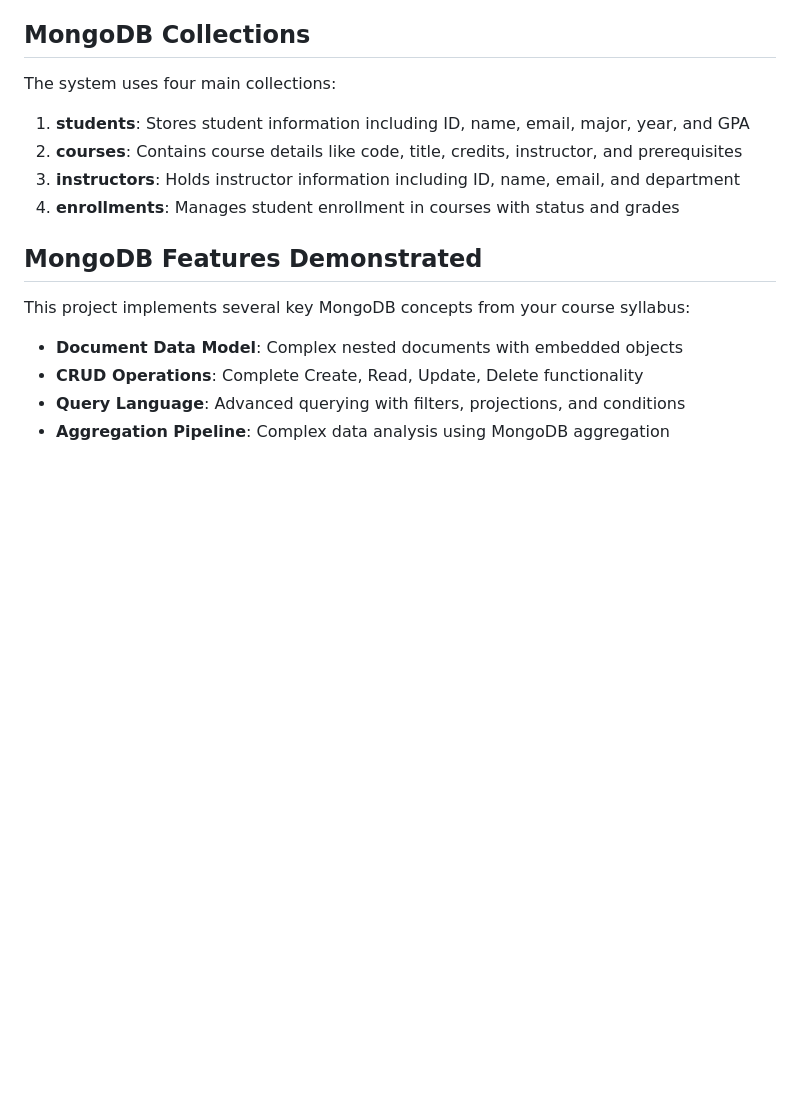
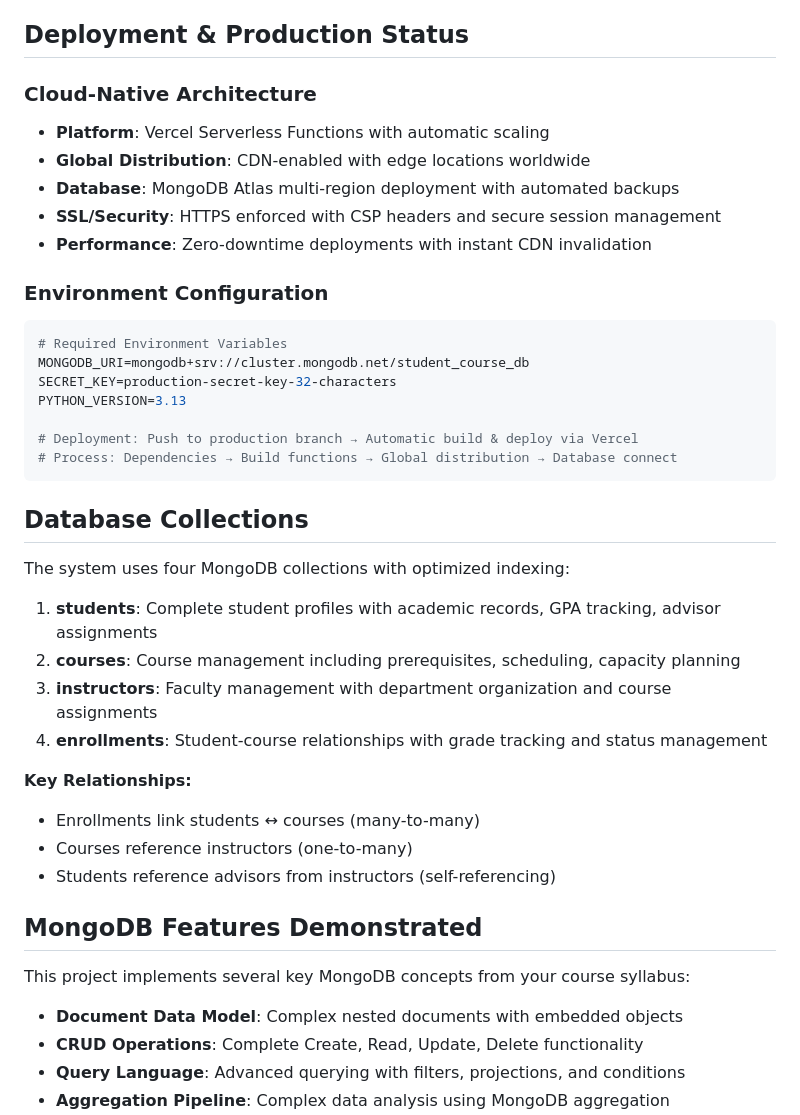
Before and after one commit to kushgbisen/scms, a Markdown page: README.md, the part around the change printed below. Drawn GitHub-style; blank space fills up the shorter version.

````diff
--- a/README.md
+++ b/README.md
@@ -135,14 +147,39 @@ The system provides the following functionality through its CLI:
 - `requirements.txt` - Python dependencies
 - `.env.example` - Example environment file
 
-## MongoDB Collections
+## Deployment & Production Status
 
-The system uses four main collections:
+### Cloud-Native Architecture
+- **Platform**: Vercel Serverless Functions with automatic scaling
+- **Global Distribution**: CDN-enabled with edge locations worldwide
+- **Database**: MongoDB Atlas multi-region deployment with automated backups
+- **SSL/Security**: HTTPS enforced with CSP headers and secure session management
+- **Performance**: Zero-downtime deployments with instant CDN invalidation
 
-1. **students**: Stores student information including ID, name, email, major, year, and GPA
-2. **courses**: Contains course details like code, title, credits, instructor, and prerequisites
-3. **instructors**: Holds instructor information including ID, name, email, and department
-4. **enrollments**: Manages student enrollment in courses with status and grades
+### Environment Configuration
+```bash
+# Required Environment Variables
+MONGODB_URI=mongodb+srv://cluster.mongodb.net/student_course_db
+SECRET_KEY=production-secret-key-32-characters
+PYTHON_VERSION=3.13
+
+# Deployment: Push to production branch → Automatic build & deploy via Vercel
+# Process: Dependencies → Build functions → Global distribution → Database connect
+```
+
+## Database Collections
+
+The system uses four MongoDB collections with optimized indexing:
+
+1. **students**: Complete student profiles with academic records, GPA tracking, advisor assignments
+2. **courses**: Course management including prerequisites, scheduling, capacity planning
+3. **instructors**: Faculty management with department organization and course assignments
+4. **enrollments**: Student-course relationships with grade tracking and status management
+
+**Key Relationships:**
+- Enrollments link students ↔ courses (many-to-many)
+- Courses reference instructors (one-to-many)
+- Students reference advisors from instructors (self-referencing)
 
 ## MongoDB Features Demonstrated
 
````
Also changed, not shown: other parts of README.md (+39 -27 lines).
